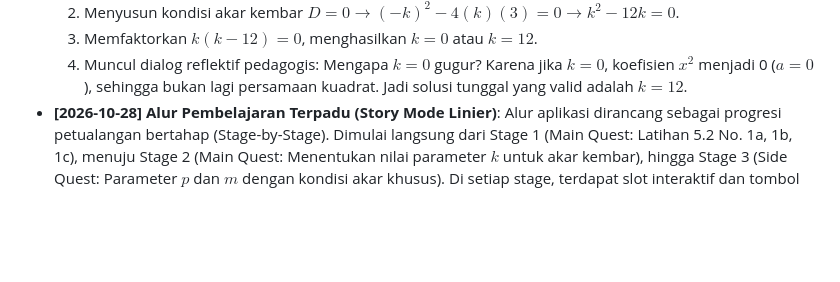
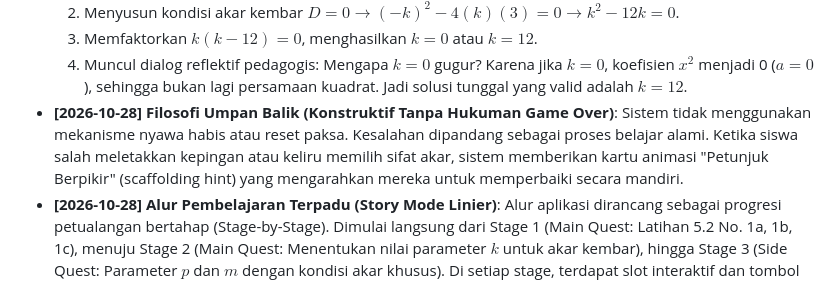
Before and after one commit to fakhri24/persamaan-kuadrat-p2, a Markdown page: AGENTS.md, the part around the change. Rendered like a GitHub page; blank space fills up the shorter version.

Commit message:
docs: tambahkan filosofi feedback konstruktif tanpa game-over

```diff
--- a/AGENTS.md
+++ b/AGENTS.md
@@ -41,4 +41,5 @@ Dokumen ini adalah single source of truth untuk peran kerja, standar teknis, gay
   2. Menyusun kondisi akar kembar $D = 0 \rightarrow (-k)^2 - 4(k)(3) = 0 \rightarrow k^2 - 12k = 0$.
   3. Memfaktorkan $k(k - 12) = 0$, menghasilkan $k = 0$ atau $k = 12$.
   4. Muncul dialog reflektif pedagogis: Mengapa $k = 0$ gugur? Karena jika $k = 0$, koefisien $x^2$ menjadi 0 ($a = 0$), sehingga bukan lagi persamaan kuadrat. Jadi solusi tunggal yang valid adalah $k = 12$.
+- **[2026-10-28] Filosofi Umpan Balik (Konstruktif Tanpa Hukuman Game Over)**: Sistem tidak menggunakan mekanisme nyawa habis atau reset paksa. Kesalahan dipandang sebagai proses belajar alami. Ketika siswa salah meletakkan kepingan atau keliru memilih sifat akar, sistem memberikan kartu animasi "Petunjuk Berpikir" (scaffolding hint) yang mengarahkan mereka untuk memperbaiki secara mandiri.
 - **[2026-10-28] Alur Pembelajaran Terpadu (Story Mode Linier)**: Alur aplikasi dirancang sebagai progresi petualangan bertahap (Stage-by-Stage). Dimulai langsung dari Stage 1 (Main Quest: Latihan 5.2 No. 1a, 1b, 1c), menuju Stage 2 (Main Quest: Menentukan nilai parameter $k$ untuk akar kembar), hingga Stage 3 (Side Quest: Parameter $p$ dan $m$ dengan kondisi akar khusus). Di setiap stage, terdapat slot interaktif dan tombol bantuan "Coba Angka Bebas / Sandbox" jika siswa ingin menguji coba secara bebas.
```
Also changed, not shown: PLAN.md (+2 -1 lines).
